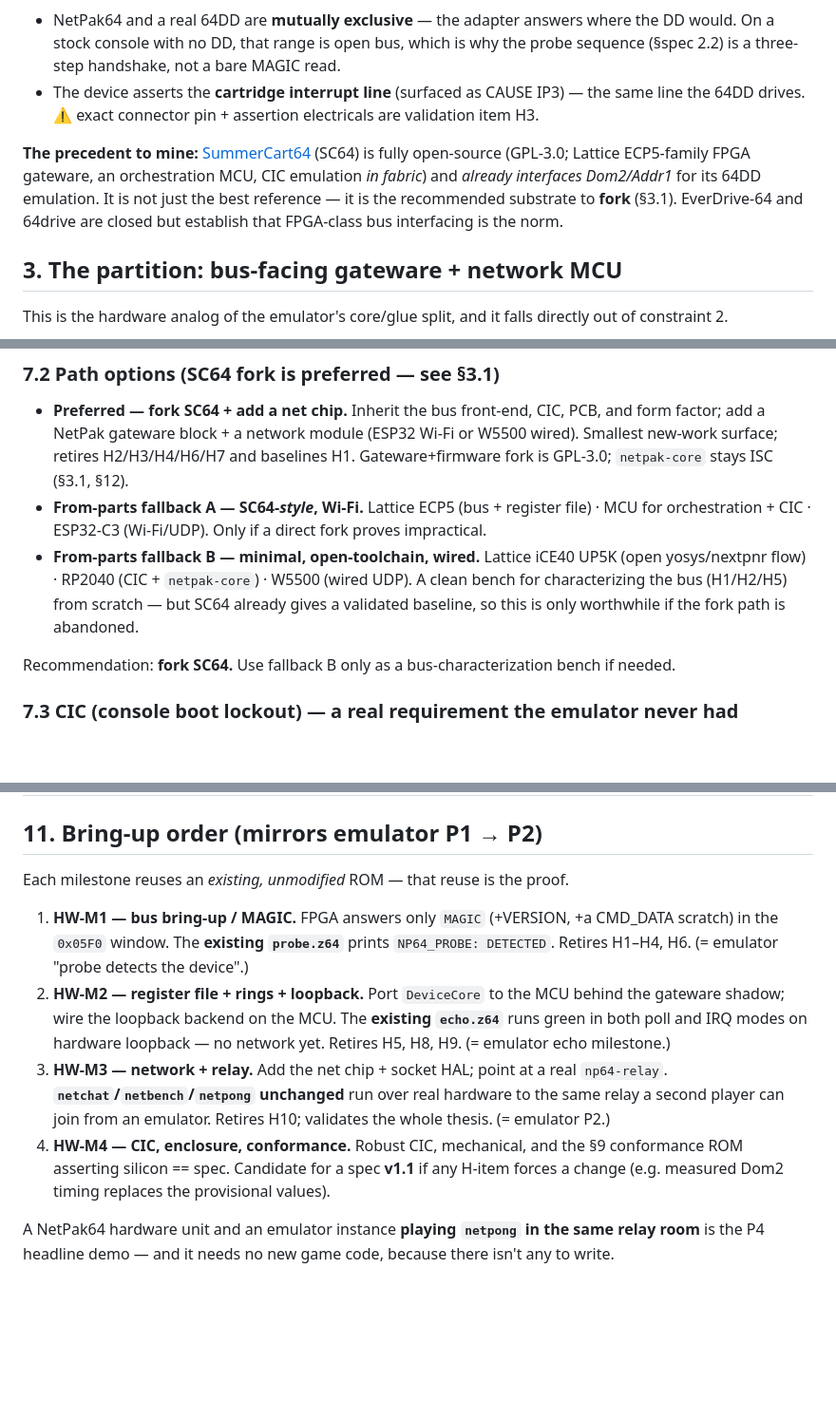
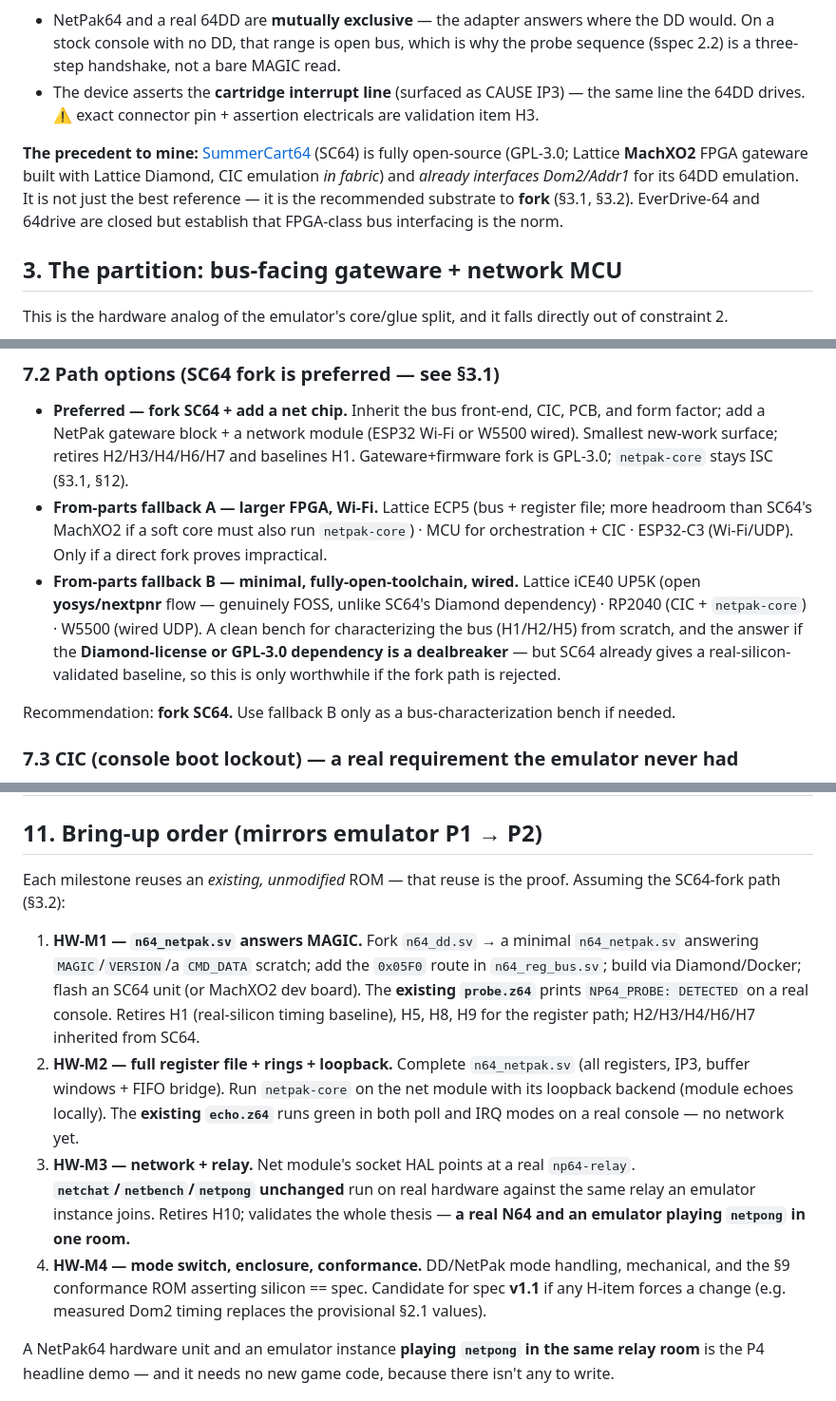
Before and after one commit to jsuppe/netpak64, a Markdown page: netpak64-hardware-integration.md, 3 parts joined by grey strips. Shown at 95% size. Rendered like a GitHub page; blank space fills up the shorter version.

```diff
--- a/netpak64-hardware-integration.md
+++ b/netpak64-hardware-integration.md
@@ -26,7 +26,7 @@ The N64 cartridge connector carries the **PI (Peripheral Interface) bus**, aka t
 - NetPak64 and a real 64DD are **mutually exclusive** — the adapter answers where the DD would. On a stock console with no DD, that range is open bus, which is why the probe sequence (§spec 2.2) is a three-step handshake, not a bare MAGIC read.
 - The device asserts the **cartridge interrupt line** (surfaced as CAUSE IP3) — the same line the 64DD drives. ⚠ exact connector pin + assertion electricals are validation item H3.
 
-**The precedent to mine:** [SummerCart64](https://github.com/Polprzewodnikowy/SummerCart64) (SC64) is fully open-source (GPL-3.0; Lattice ECP5-family FPGA gateware, an orchestration MCU, CIC emulation *in fabric*) and *already interfaces Dom2/Addr1* for its 64DD emulation. It is not just the best reference — it is the recommended substrate to **fork** (§3.1). EverDrive-64 and 64drive are closed but establish that FPGA-class bus interfacing is the norm.
+**The precedent to mine:** [SummerCart64](https://github.com/Polprzewodnikowy/SummerCart64) (SC64) is fully open-source (GPL-3.0; Lattice **MachXO2** FPGA gateware built with Lattice Diamond, CIC emulation *in fabric*) and *already interfaces Dom2/Addr1* for its 64DD emulation. It is not just the best reference — it is the recommended substrate to **fork** (§3.1, §3.2). EverDrive-64 and 64drive are closed but establish that FPGA-class bus interfacing is the norm.
 
 ## 3. The partition: bus-facing gateware + network MCU
 
@@ -113,8 +152,8 @@ The gateware drives the cartridge interrupt line, level-triggered: asserted when
 
 ### 7.2 Path options (SC64 fork is preferred — see §3.1)
 - **Preferred — fork SC64 + add a net chip.** Inherit the bus front-end, CIC, PCB, and form factor; add a NetPak gateware block + a network module (ESP32 Wi-Fi or W5500 wired). Smallest new-work surface; retires H2/H3/H4/H6/H7 and baselines H1. Gateware+firmware fork is GPL-3.0; `netpak-core` stays ISC (§3.1, §12).
-- **From-parts fallback A — SC64-*style*, Wi-Fi.** Lattice ECP5 (bus + register file) · MCU for orchestration + CIC · ESP32-C3 (Wi-Fi/UDP). Only if a direct fork proves impractical.
-- **From-parts fallback B — minimal, open-toolchain, wired.** Lattice iCE40 UP5K (open yosys/nextpnr flow) · RP2040 (CIC + `netpak-core`) · W5500 (wired UDP). A clean bench for characterizing the bus (H1/H2/H5) from scratch — but SC64 already gives a validated baseline, so this is only worthwhile if the fork path is abandoned.
+- **From-parts fallback A — larger FPGA, Wi-Fi.** Lattice ECP5 (bus + register file; more headroom than SC64's MachXO2 if a soft core must also run `netpak-core`) · MCU for orchestration + CIC · ESP32-C3 (Wi-Fi/UDP). Only if a direct fork proves impractical.
+- **From-parts fallback B — minimal, fully-open-toolchain, wired.** Lattice iCE40 UP5K (open **yosys/nextpnr** flow — genuinely FOSS, unlike SC64's Diamond dependency) · RP2040 (CIC + `netpak-core`) · W5500 (wired UDP). A clean bench for characterizing the bus (H1/H2/H5) from scratch, and the answer if the **Diamond-license or GPL-3.0 dependency is a dealbreaker** — but SC64 already gives a real-silicon-validated baseline, so this is only worthwhile if the fork path is rejected.
 
 Recommendation: **fork SC64.** Use fallback B only as a bus-characterization bench if needed.
 
@@ -149,12 +188,12 @@ Mirrors the emulator recon (integration §13, R1–R10). Each item is a physical
 
 ## 11. Bring-up order (mirrors emulator P1 → P2)
 
-Each milestone reuses an *existing, unmodified* ROM — that reuse is the proof.
+Each milestone reuses an *existing, unmodified* ROM — that reuse is the proof. Assuming the SC64-fork path (§3.2):
 
-1. **HW-M1 — bus bring-up / MAGIC.** FPGA answers only `MAGIC` (+VERSION, +a CMD_DATA scratch) in the `0x05F0` window. The **existing `probe.z64`** prints `NP64_PROBE: DETECTED`. Retires H1–H4, H6. (= emulator "probe detects the device".)
-2. **HW-M2 — register file + rings + loopback.** Port `DeviceCore` to the MCU behind the gateware shadow; wire the loopback backend on the MCU. The **existing `echo.z64`** runs green in both poll and IRQ modes on hardware loopback — no network yet. Retires H5, H8, H9. (= emulator echo milestone.)
-3. **HW-M3 — network + relay.** Add the net chip + socket HAL; point at a real `np64-relay`. **`netchat`/`netbench`/`netpong` unchanged** run over real hardware to the same relay a second player can join from an emulator. Retires H10; validates the whole thesis. (= emulator P2.)
-4. **HW-M4 — CIC, enclosure, conformance.** Robust CIC, mechanical, and the §9 conformance ROM asserting silicon == spec. Candidate for a spec **v1.1** if any H-item forces a change (e.g. measured Dom2 timing replaces the provisional values).
+1. **HW-M1 — `n64_netpak.sv` answers MAGIC.** Fork `n64_dd.sv` → a minimal `n64_netpak.sv` answering `MAGIC`/`VERSION`/a `CMD_DATA` scratch; add the `0x05F0` route in `n64_reg_bus.sv`; build via Diamond/Docker; flash an SC64 unit (or MachXO2 dev board). The **existing `probe.z64`** prints `NP64_PROBE: DETECTED` on a real console. Retires H1 (real-silicon timing baseline), H5, H8, H9 for the register path; H2/H3/H4/H6/H7 inherited from SC64.
+2. **HW-M2 — full register file + rings + loopback.** Complete `n64_netpak.sv` (all registers, IP3, buffer windows + FIFO bridge). Run `netpak-core` on the net module with its loopback backend (module echoes locally). The **existing `echo.z64`** runs green in both poll and IRQ modes on a real console — no network yet.
+3. **HW-M3 — network + relay.** Net module's socket HAL points at a real `np64-relay`. **`netchat`/`netbench`/`netpong` unchanged** run on real hardware against the same relay an emulator instance joins. Retires H10; validates the whole thesis — **a real N64 and an emulator playing `netpong` in one room.**
+4. **HW-M4 — mode switch, enclosure, conformance.** DD/NetPak mode handling, mechanical, and the §9 conformance ROM asserting silicon == spec. Candidate for spec **v1.1** if any H-item forces a change (e.g. measured Dom2 timing replaces the provisional §2.1 values).
 
 A NetPak64 hardware unit and an emulator instance **playing `netpong` in the same relay room** is the P4 headline demo — and it needs no new game code, because there isn't any to write.
 
```
Also changed, not shown: other parts of netpak64-hardware-integration.md (+40 -1 lines).
